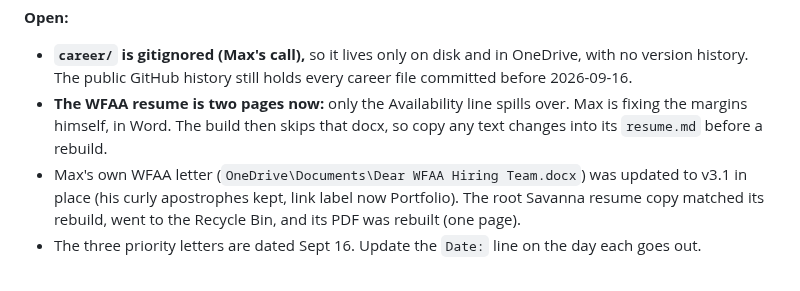
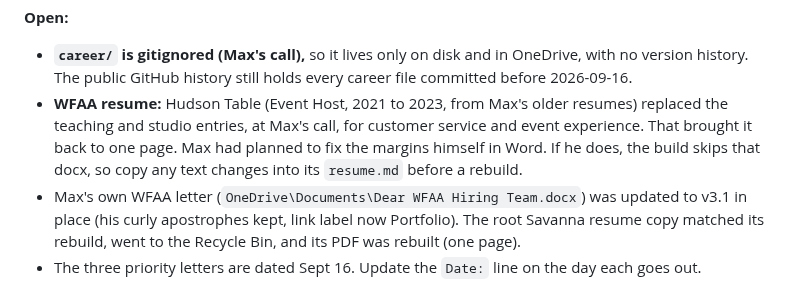
Before and after one commit to mhperkins/AI-Portfolio-Landing-Page, a Markdown page: CLAUDE.md, the part around the change. Drawn GitHub-style.

Commit message:
docs: current state notes Hudson Table on the WFAA resume
Co-Authored-By: Claude Opus 5 (1M context) <noreply@anthropic.com>

```diff
--- a/CLAUDE.md
+++ b/CLAUDE.md
@@ -792,9 +792,10 @@ no site changes.
 **Open:**
 - **`career/` is gitignored (Max's call),** so it lives only on disk and in OneDrive, with no version
   history. The public GitHub history still holds every career file committed before 2026-09-16.
-- **The WFAA resume is two pages now:** only the Availability line spills over. Max is fixing the
-  margins himself, in Word. The build then skips that docx, so copy any text changes into its
-  `resume.md` before a rebuild.
+- **WFAA resume:** Hudson Table (Event Host, 2021 to 2023, from Max's older resumes) replaced the
+  teaching and studio entries, at Max's call, for customer service and event experience. That brought
+  it back to one page. Max had planned to fix the margins himself in Word. If he does, the build skips
+  that docx, so copy any text changes into its `resume.md` before a rebuild.
 - Max's own WFAA letter (`OneDrive\Documents\Dear WFAA Hiring Team.docx`) was updated to v3.1 in
   place (his curly apostrophes kept, link label now Portfolio). The root Savanna resume copy matched
   its rebuild, went to the Recycle Bin, and its PDF was rebuilt (one page).
```
